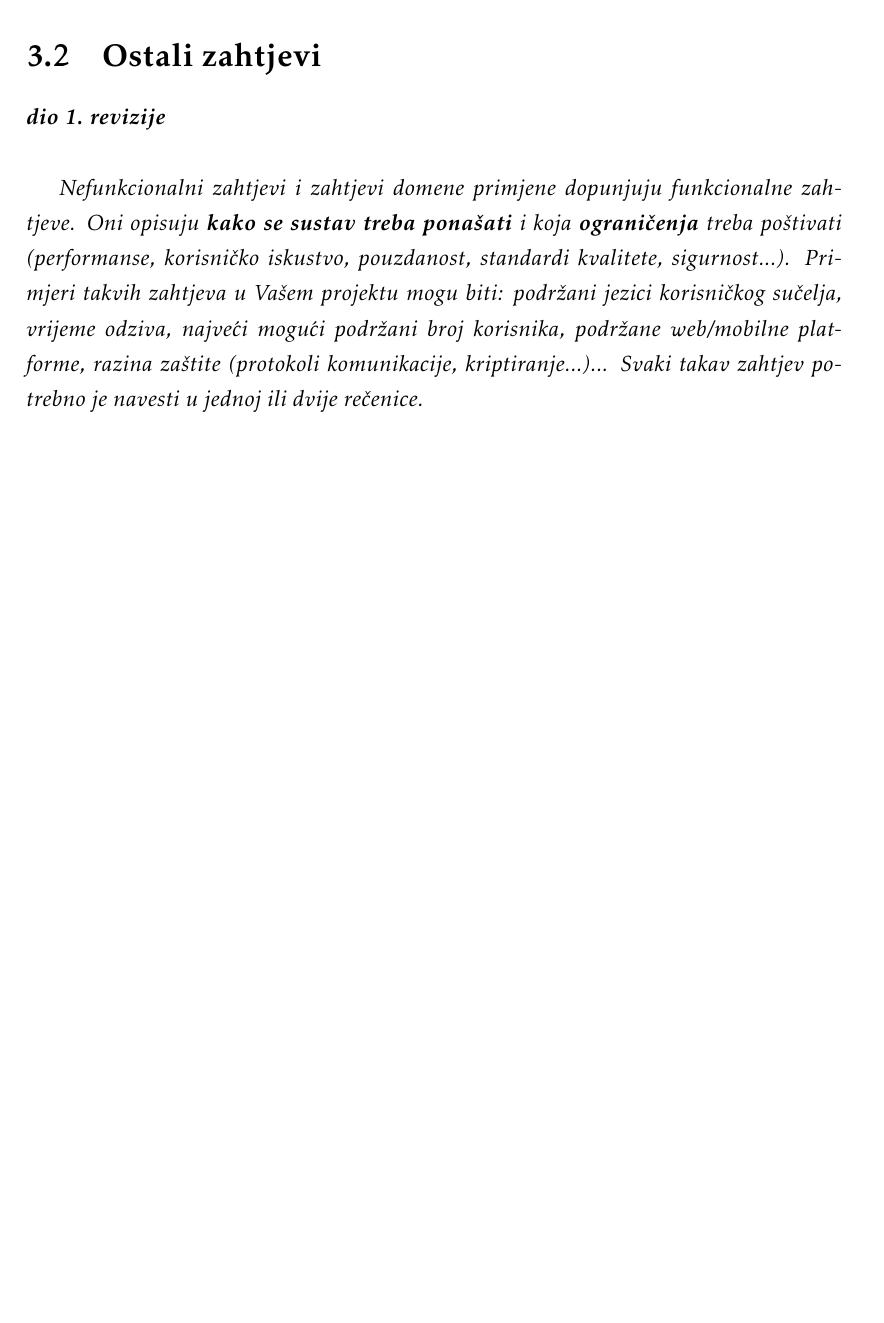
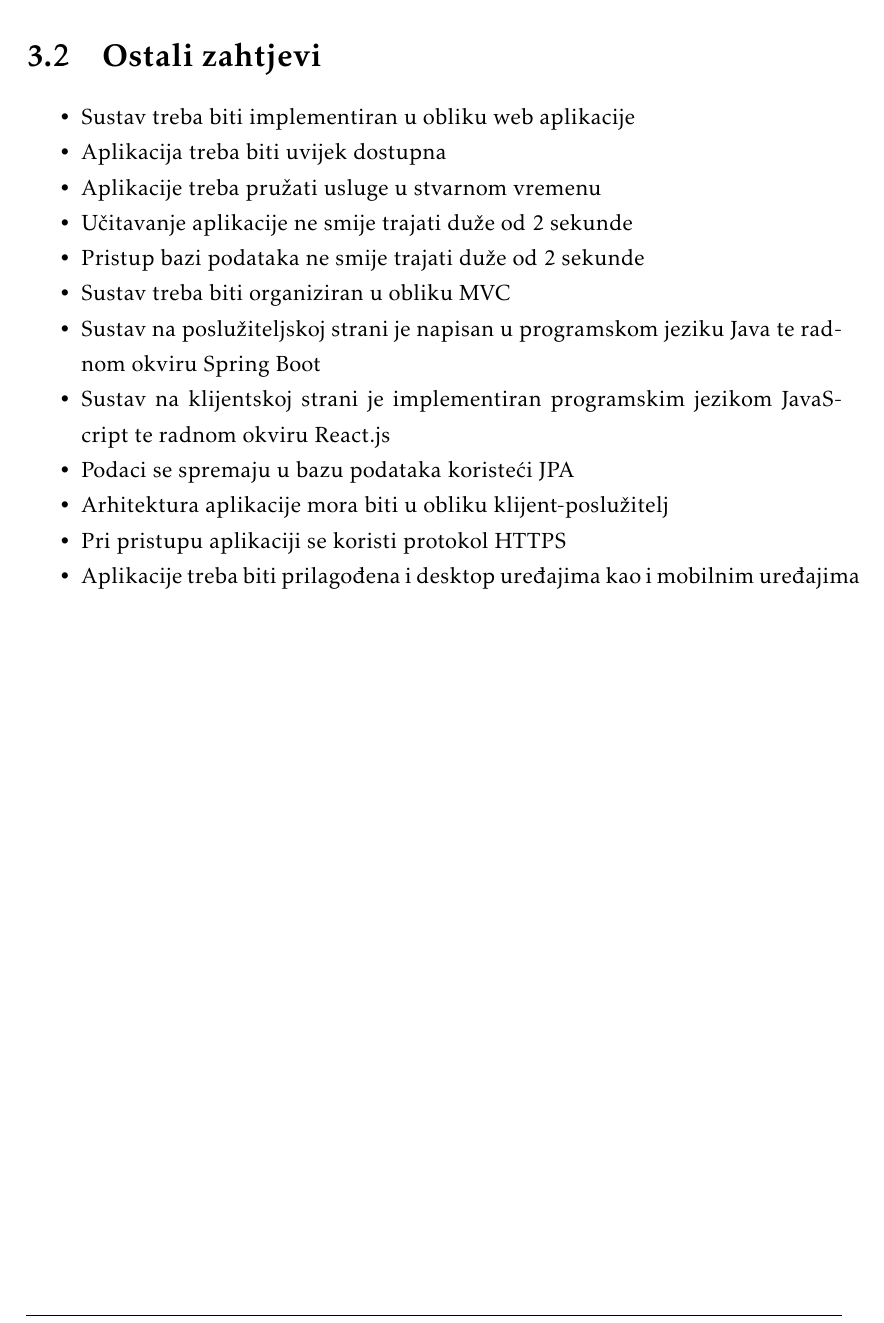
Before and after one commit to VelicanstveniTimRaketa/prijava-ostecenja-javnih-povrsina, a LaTeX document (docs/PROGI_ProjektnaDokumentacija.tex, which reads docs/Specifikacija_programske_potpore.tex): part of page 24 of 41, cut so that both start at the same text, the shorter picture padded with empty space. Compiled offline with pdfLaTeX.

Commit message:
Dodani ostali zahtjevi u spec. prog. potpore

```diff
--- a/docs/Specifikacija_programske_potpore.tex
+++ b/docs/Specifikacija_programske_potpore.tex
@@ -461,6 +461,17 @@
 
 		\section{Ostali zahtjevi}
 
-			\textbf{\textit{dio 1. revizije}}\\
-
-			 \textit{Nefunkcionalni zahtjevi i zahtjevi domene primjene dopunjuju funkcionalne zahtjeve. Oni opisuju \textbf{kako se sustav treba ponašati} i koja \textbf{ograničenja} treba poštivati (performanse, korisničko iskustvo, pouzdanost, standardi kvalitete, sigurnost...). Primjeri takvih zahtjeva u Vašem projektu mogu biti: podržani jezici korisničkog sučelja, vrijeme odziva, najveći mogući podržani broj korisnika, podržane web/mobilne platforme, razina zaštite (protokoli komunikacije, kriptiranje...)... Svaki takav zahtjev potrebno je navesti u jednoj ili dvije rečenice.}
+			\begin{packed_item}
+			\item Sustav treba biti implementiran u obliku web aplikacije
+			\item Aplikacija treba biti uvijek dostupna
+			\item Aplikacije treba pružati usluge u stvarnom vremenu
+			\item Učitavanje aplikacije ne smije trajati duže od 2 sekunde
+			\item Pristup bazi podataka ne smije trajati duže od 2 sekunde
+			\item Sustav treba biti organiziran u obliku MVC
+			\item Sustav na poslužiteljskoj strani je napisan u programskom jeziku Java te radnom okviru Spring Boot
+			\item Sustav na klijentskoj strani je implementiran programskim jezikom JavaScript te radnom okviru React.js
+			\item Podaci se spremaju u bazu podataka koristeći JPA
+			\item Arhitektura aplikacije mora biti u obliku klijent-poslužitelj
+			\item Pri pristupu aplikaciji se koristi protokol HTTPS
+			\item Aplikacije treba biti prilagođena i desktop uređajima kao i mobilnim uređajima
+			\end{packed_item}
```
